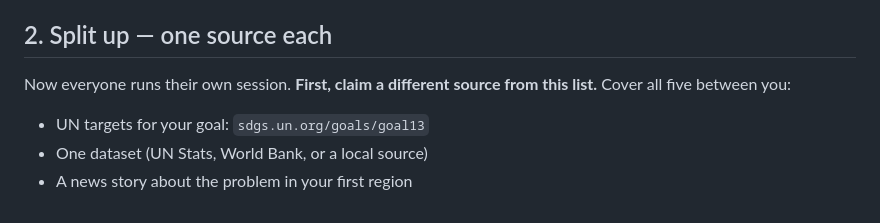
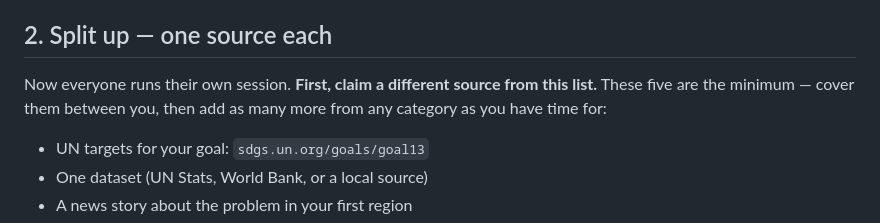
Before and after one commit to LMU-GLP/2026-sdg-13-test, a Markdown page: README.md, the part around the change. Rendered like a GitHub page.

```diff
--- a/README.md
+++ b/README.md
@@ -33,7 +33,8 @@ empty repo and build a second, different wiki.
 ## 2. Split up — one source each
 
 Now everyone runs their own session. **First, claim a different source from
-this list.** Cover all five between you:
+this list.** These five are the minimum — cover them between you, then add as
+many more from any category as you have time for:
 
 - UN targets for your goal: `sdgs.un.org/goals/goal13`
 - One dataset (UN Stats, World Bank, or a local source)
```
